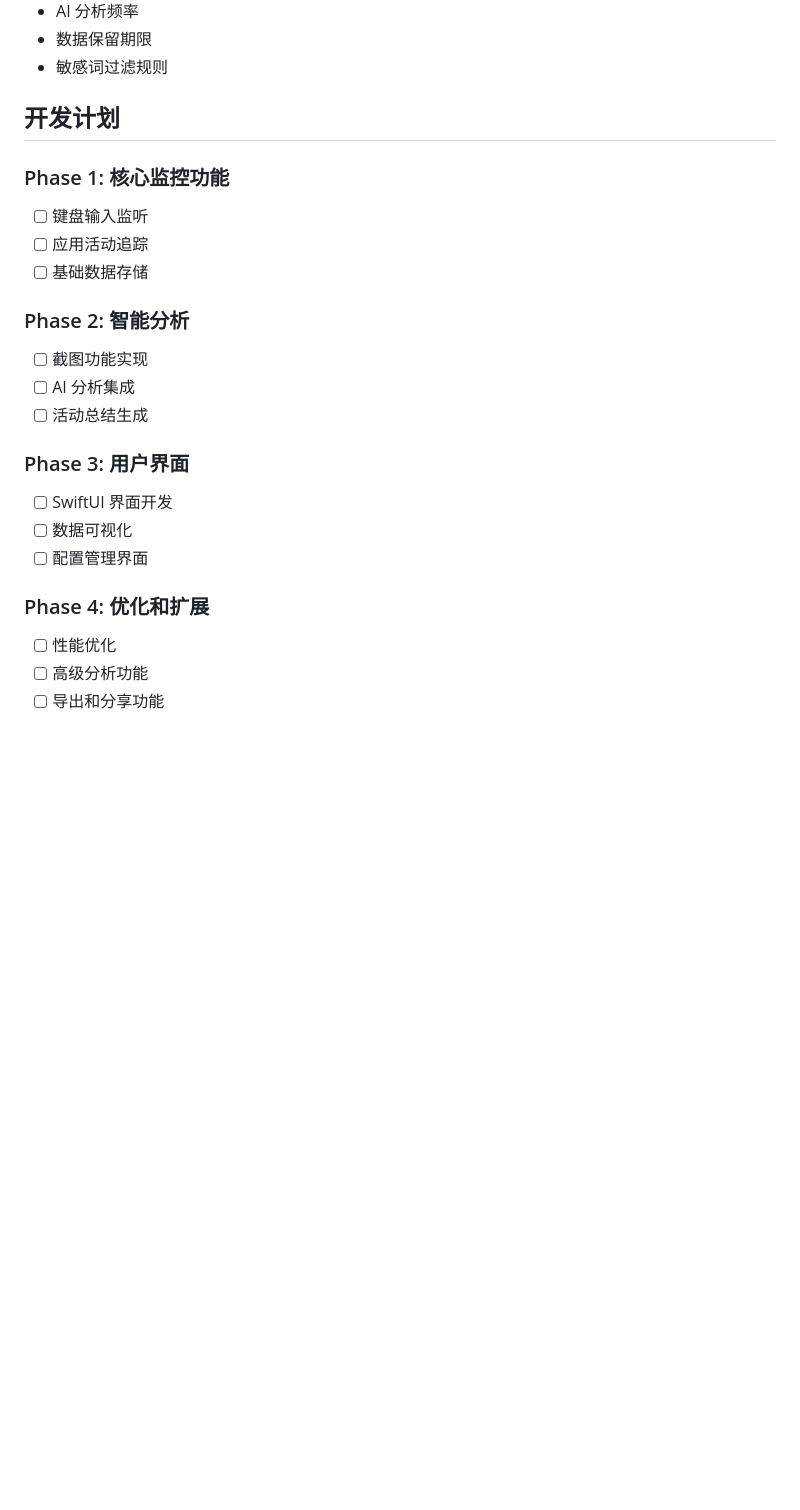
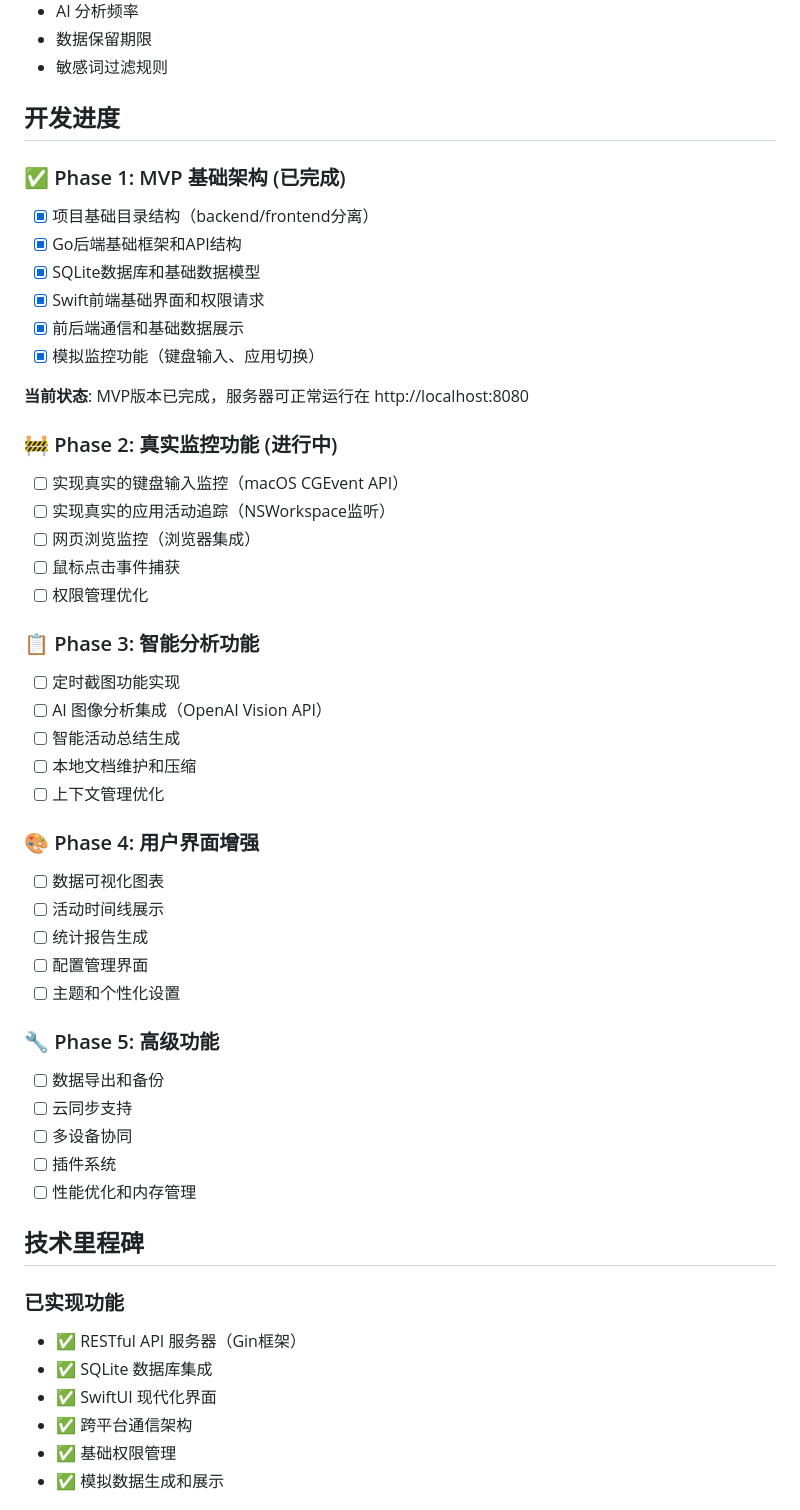
Before and after one commit to SynopAI/yaml, a Markdown page: README.md, the part around the change printed below. Drawn GitHub-style; blank space fills up the shorter version.

Commit message:
docs: 更新README以反映当前开发进度和计划

```diff
--- a/README.md
+++ b/README.md
@@ -121,24 +121,53 @@ AI 图像分析和内容识别
 - 数据保留期限
 - 敏感词过滤规则
 
-## 开发计划
+## 开发进度
 
-### Phase 1: 核心监控功能
-- [ ] 键盘输入监听
-- [ ] 应用活动追踪
-- [ ] 基础数据存储
+### ✅ Phase 1: MVP 基础架构 (已完成)
+- [x] 项目基础目录结构（backend/frontend分离）
+- [x] Go后端基础框架和API结构
+- [x] SQLite数据库和基础数据模型
+- [x] Swift前端基础界面和权限请求
+- [x] 前后端通信和基础数据展示
+- [x] 模拟监控功能（键盘输入、应用切换）
 
-### Phase 2: 智能分析
-- [ ] 截图功能实现
-- [ ] AI 分析集成
-- [ ] 活动总结生成
+**当前状态**: MVP版本已完成，服务器可正常运行在 http://localhost:8080
 
-### Phase 3: 用户界面
-- [ ] SwiftUI 界面开发
-- [ ] 数据可视化
+### 🚧 Phase 2: 真实监控功能 (进行中)
+- [ ] 实现真实的键盘输入监控（macOS CGEvent API）
+- [ ] 实现真实的应用活动追踪（NSWorkspace监听）
+- [ ] 网页浏览监控（浏览器集成）
+- [ ] 鼠标点击事件捕获
+- [ ] 权限管理优化
+
+### 📋 Phase 3: 智能分析功能
+- [ ] 定时截图功能实现
+- [ ] AI 图像分析集成（OpenAI Vision API）
+- [ ] 智能活动总结生成
+- [ ] 本地文档维护和压缩
+- [ ] 上下文管理优化
+
+### 🎨 Phase 4: 用户界面增强
+- [ ] 数据可视化图表
+- [ ] 活动时间线展示
+- [ ] 统计报告生成
 - [ ] 配置管理界面
+- [ ] 主题和个性化设置
 
-### Phase 4: 优化和扩展
-- [ ] 性能优化
-- [ ] 高级分析功能
-- [ ] 导出和分享功能
+### 🔧 Phase 5: 高级功能
+- [ ] 数据导出和备份
+- [ ] 云同步支持
+- [ ] 多设备协同
+- [ ] 插件系统
+- [ ] 性能优化和内存管理
+
+## 技术里程碑
+
+### 已实现功能
+- ✅ RESTful API 服务器（Gin框架）
+- ✅ SQLite 数据库集成
+- ✅ SwiftUI 现代化界面
+- ✅ 跨平台通信架构
+- ✅ 基础权限管理
+- ✅ 模拟数据生成和展示
+
```
Also changed, not shown: other parts of README.md (+13 -0 lines).
